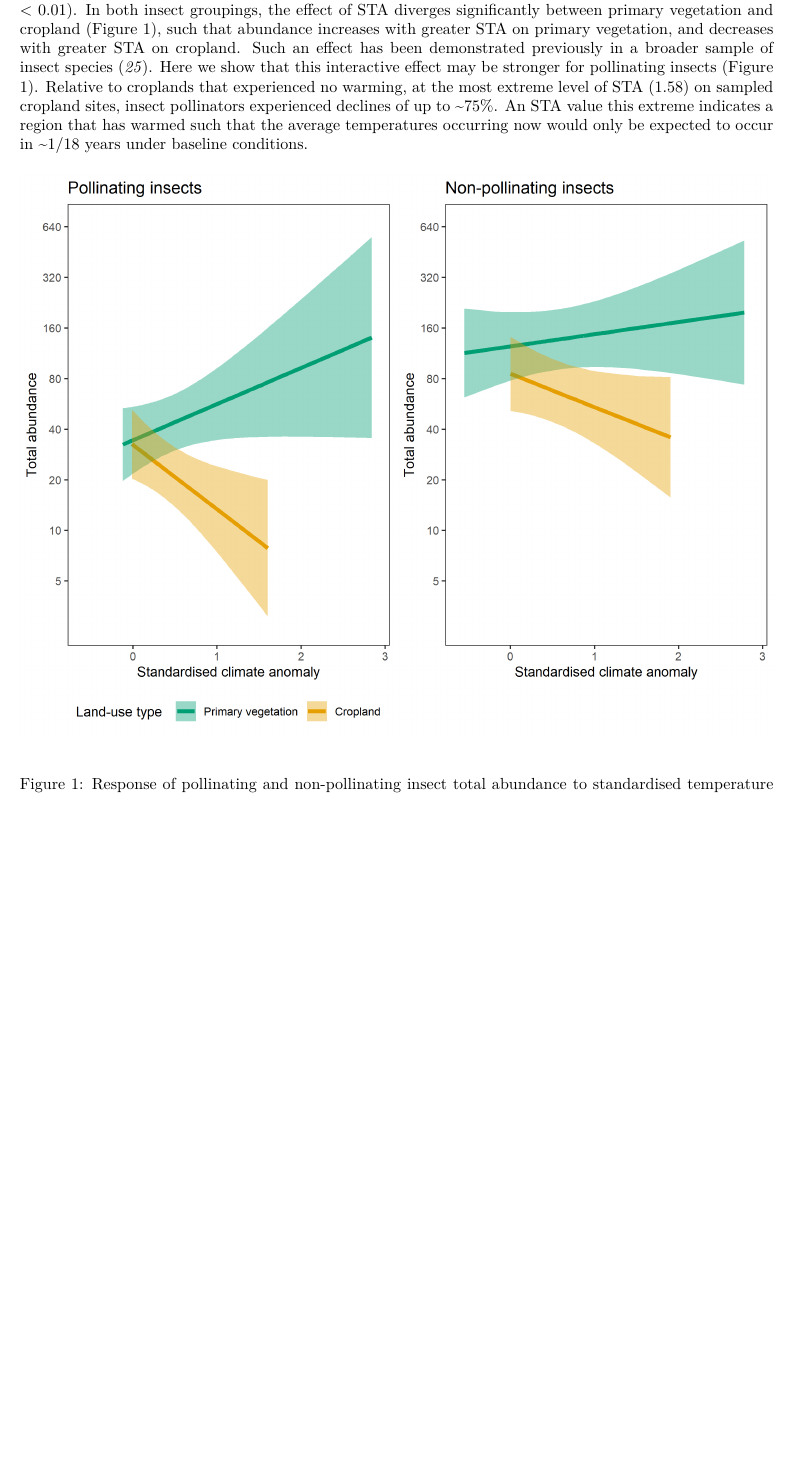
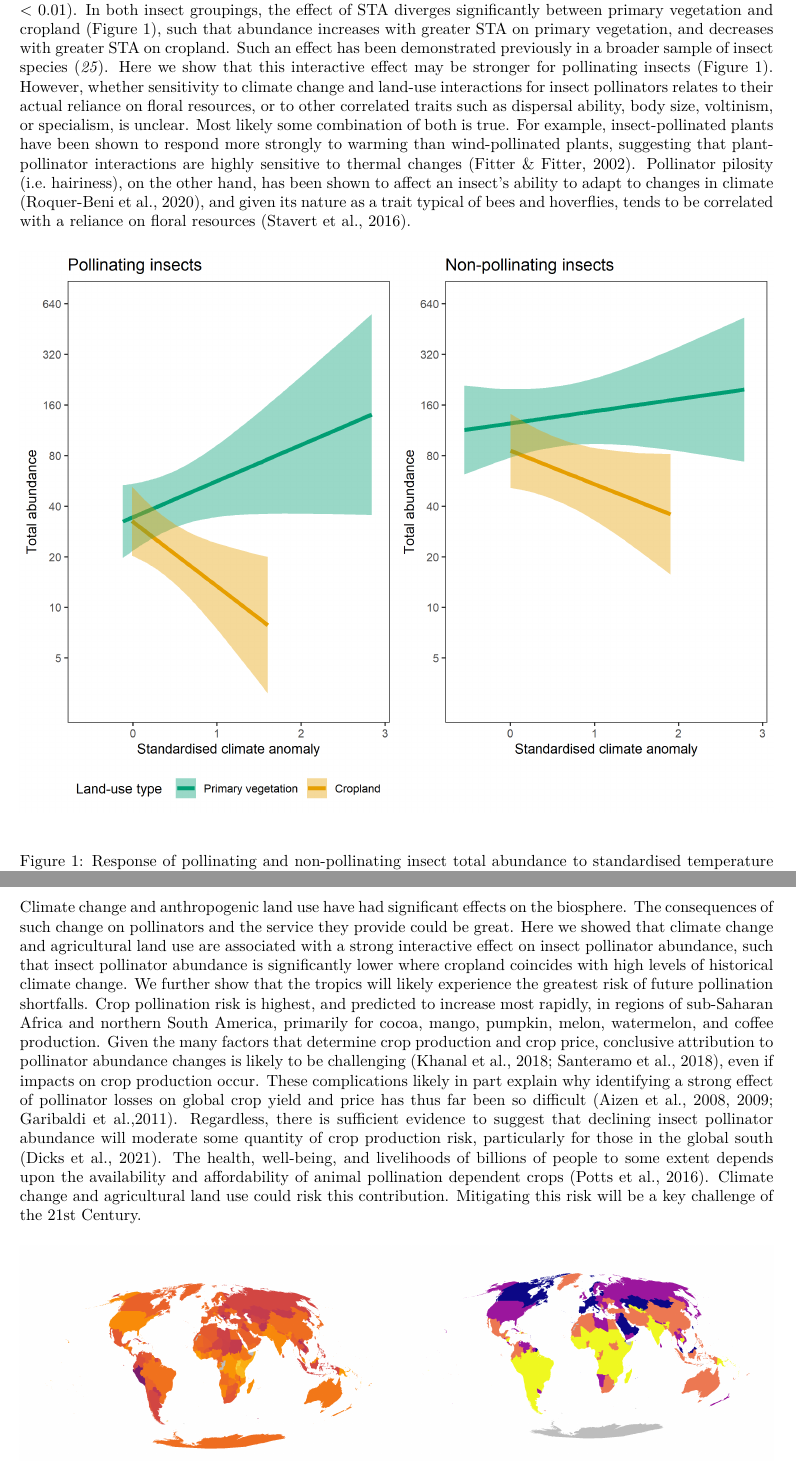
Before and after one commit to Joemillard/key_tropical_crops_at_risk_from_pollinator_loss, an R Markdown document (Manuscript/PollinatorsLanduseClimateChange.Rmd): part of page 4 of 13 before the commit and two parts of pages 4 and 8 of 13 after it, the two joined at a grey line, cut so that both start at the same text, the shorter picture padded with empty space. The pictures show the output file Manuscript/PollinatorsLanduseClimateChange.pdf that the author committed with the source.

Commit message:
updated results and discussion with text from thesis

```diff
--- a/Manuscript/PollinatorsLanduseClimateChange.Rmd
+++ b/Manuscript/PollinatorsLanduseClimateChange.Rmd
@@ -99,7 +99,7 @@ Here, we present a global assessment of the interactive effects of climate chang
 
 # Results and Discussion
 
-For both pollinating and non-pollinating insects, standardised temperature anomaly (STA) and land-use type had a strong interactive effect on local abundance (Figure 4.1; F = 23.3195, p < 0.001; F = 10.5764, p < 0.01). In both insect groupings, the effect of STA diverges significantly between primary vegetation and cropland (Figure 1), such that abundance increases with greater STA on primary vegetation, and decreases with greater STA on cropland. Such an effect has been demonstrated previously in a broader sample of insect species [@OuthwaiteInPress]. Here we show that this interactive effect may be stronger for pollinating insects (Figure 1). Relative to croplands that experienced no warming, at the most extreme level of STA (1.58) on sampled cropland sites, insect pollinators experienced declines of up to ~75%. An STA value this extreme indicates a region that has warmed such that the average temperatures occurring now would only be expected to occur in ~1/18 years under baseline conditions.
+For both pollinating and non-pollinating insects, standardised temperature anomaly (STA) and land-use type had a strong interactive effect on local abundance (Figure 4.1; F = 23.3195, p < 0.001; F = 10.5764, p < 0.01). In both insect groupings, the effect of STA diverges significantly between primary vegetation and cropland (Figure 1), such that abundance increases with greater STA on primary vegetation, and decreases with greater STA on cropland. Such an effect has been demonstrated previously in a broader sample of insect species [@OuthwaiteInPress]. Here we show that this interactive effect may be stronger for pollinating insects (Figure 1). However, whether sensitivity to climate change and land-use interactions for insect pollinators relates to their actual reliance on floral resources, or to other correlated traits such as dispersal ability, body size, voltinism, or specialism, is unclear. Most likely some combination of both is true. For example, insect-pollinated plants have been shown to respond more strongly to warming than wind-pollinated plants, suggesting that plant-pollinator interactions are highly sensitive to thermal changes (Fitter & Fitter, 2002). Pollinator pilosity (i.e. hairiness), on the other hand, has been shown to affect an insect’s ability to adapt to changes in climate (Roquer-Beni et al., 2020), and given its nature as a trait typical of bees and hoverflies, tends to be correlated with a reliance on floral resources (Stavert et al., 2016).
 
 ![ Response of pollinating and non-pollinating insect total abundance to standardised temperature anomaly on primary vegetation and cropland (note that abundance is plotted on a loge scale). Both panels represent a linear mixed-effects model for pollinating or non-pollinating insects. Coloured lines represent mean fitted estimates for each interaction, and shading 95% confidence intervals around that prediction: green, primary vegetation; orange, cropland.](`r here::here("outputs/Figures/Final/Fig_1.png")`)
 
@@ -113,6 +113,8 @@ Cell-level proportional production risk is highest, and predicted to increase mo
 
 Total import risk (i.e. total import risk per capita) shows a distinct latitudinal pattern, with northern countries tending to have high overall import risk, and southern countries low import risk (Figure 4). Most of Africa and South America, for example, are in the bottom 25% in terms of total import risk, whereas most of North America and Europe are in the top 50%. Countries that display the highest levels of import risk tend to be those that have high dependence on food imports, such as the Cayman Island's, Singapore, and Aruba. Interestingly, the Netherlands has the third highest per capita import risk, consistent with its status as the greatest importer of cocoa beans worldwide (reference).
 
+Climate change and anthropogenic land use have had significant effects on the biosphere. The consequences of such change on pollinators and the service they provide could be great. Here we  showed that climate change and agricultural land use are associated with a strong interactive effect on insect pollinator abundance, such that insect pollinator abundance is significantly lower where cropland coincides with high levels of historical climate change. We further show that the tropics will likely experience the greatest risk of future pollination shortfalls. Crop pollination risk is highest, and predicted to increase most rapidly, in regions of sub-Saharan Africa and northern South America, primarily for cocoa, mango, pumpkin, melon, watermelon, and coffee production. Given the many factors that determine crop production and crop price, conclusive attribution to pollinator abundance changes is likely to be challenging (Khanal et al., 2018; Santeramo et al., 2018), even if impacts on crop production occur. These complications likely in part explain why identifying a strong effect of pollinator losses on global crop yield and price has thus far been so difficult (Aizen et al., 2008, 2009; Garibaldi et al.,2011). Regardless, there is sufficient evidence to suggest that declining insect pollinator abundance will moderate some quantity of crop production risk, particularly for those in the global south (Dicks et al., 2021). The health, well-being, and livelihoods of billions of people to some extent depends upon the availability and affordability of animal pollination dependent crops (Potts et al., 2016). Climate change and agricultural land use could risk this contribution. Mitigating this risk will be a key challenge of the 21st Century.
+
 ![Projected change in import risk for 2050 under an ensemble mean of RCP scenario 6.0 and a linear relationship between abundance and production loss. Import risk is a measure of how the effects of localised production risk might be distributed among other countries, calculated using trade flow data from da Silva et al (2021). Left panel: Change in import risk betwen 2006 and 2050. Colours represent the degree of import risk change, from no change at 0 in yellow to a doubling at 1 in purple. Right panel: Total import risk in 2020 adjusted for population and then converted to a percentile. Colours represent each percentile grouping: yellow, 0-25th percentile; orange, 25-50th; purple, 50-75th; dark blue, 75-100th.](`r here::here("outputs/Figures/Final/Fig_4.png")`)
 
 # References
```
Also changed, not shown: Manuscript/PollinatorsLanduseClimateChange.pdf.
